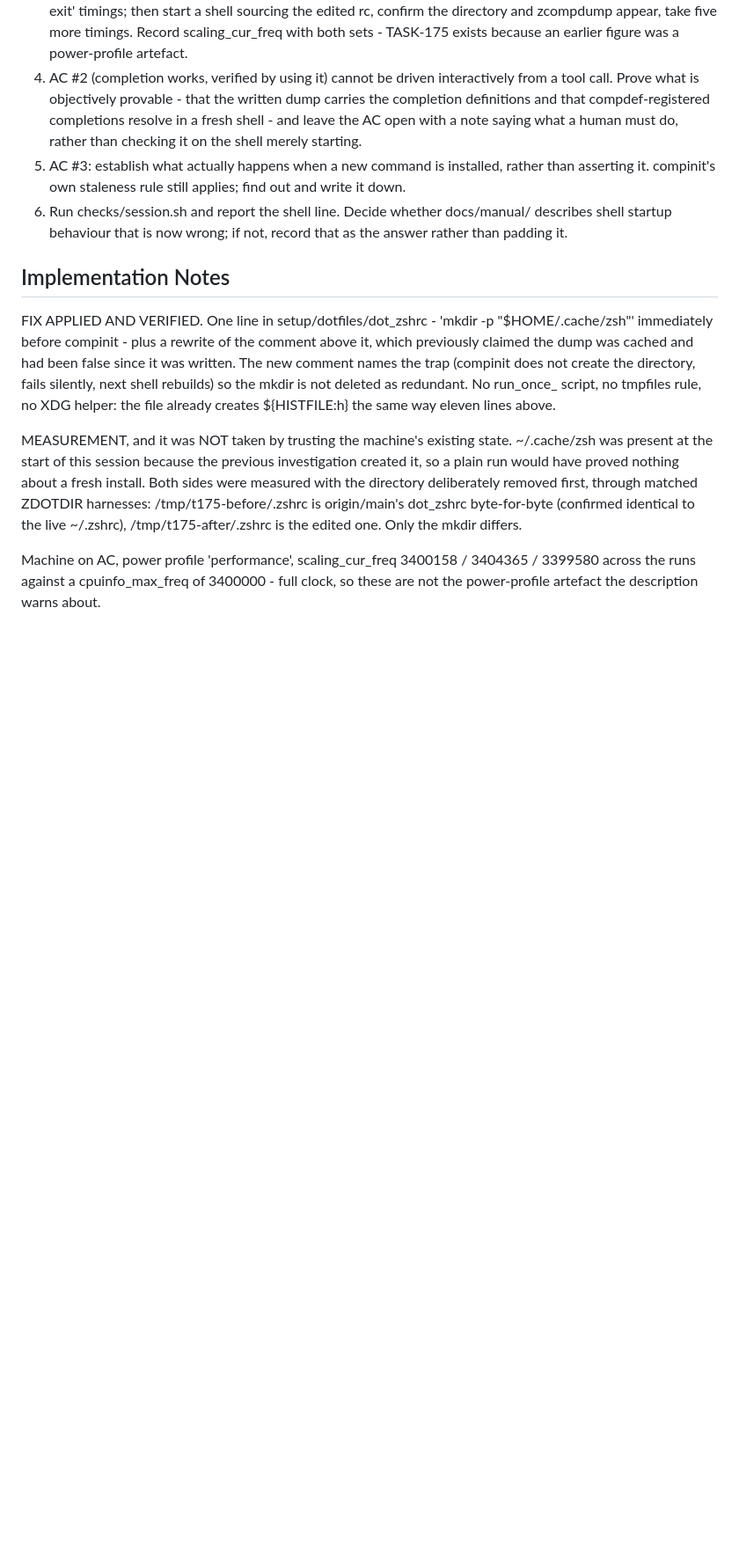
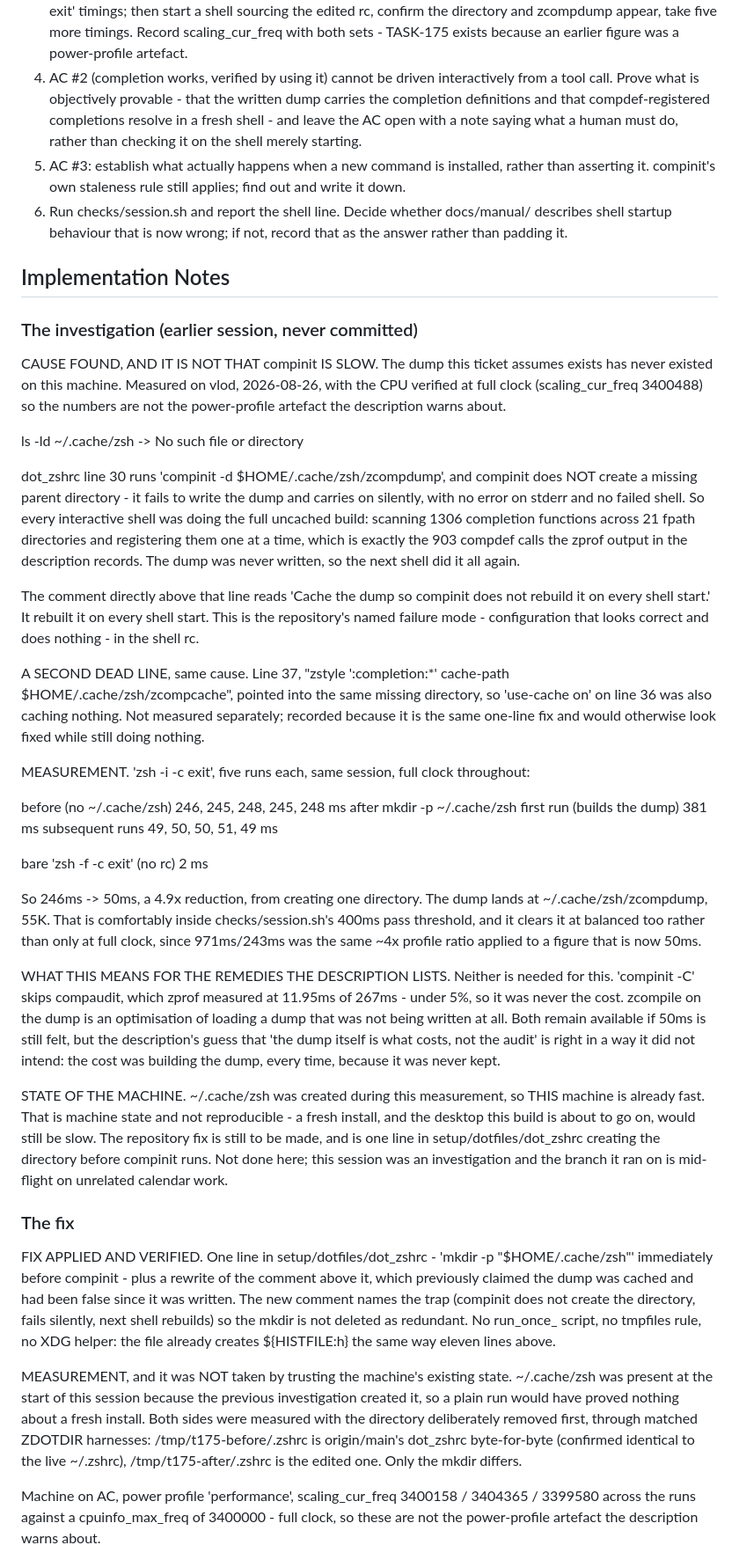
Before and after one commit to vincemaina/arch, a Markdown page: backlog/tasks/task-175 - zsh-startup-is-compinit-and-compinit-is-96-of-it.md, the part around one of its changes. Shown at 88% size. GitHub-like rendering; blank space fills up the shorter version.

Commit message:
TASK-175: keep the investigation session's notes on the task
The session that found the cause left its notes uncommitted in the working
checkout, which is on an unrelated branch. This work branched from
origin/main, so the task file it appended to had an empty notes section and
the merge would have left main holding only the fix write-up.

Nothing factual was lost - the fix notes restate the cause - but the record
of how it was found was about to be, which is the failure mode this
repository writes things down to avoid. Ordered investigation first, fix
second.

Co-Authored-By: Claude Opus 5 (1M context) <noreply@anthropic.com>

```diff
--- a/backlog/tasks/task-175 - zsh-startup-is-compinit-and-compinit-is-96-of-it.md
+++ b/backlog/tasks/task-175 - zsh-startup-is-compinit-and-compinit-is-96-of-it.md
@@ -62,6 +62,35 @@ the absolute numbers.
 ## Implementation Notes
 
 <!-- SECTION:NOTES:BEGIN -->
+### The investigation (earlier session, never committed)
+
+CAUSE FOUND, AND IT IS NOT THAT compinit IS SLOW. The dump this ticket assumes exists has never existed on this machine. Measured on vlod, 2026-08-26, with the CPU verified at full clock (scaling_cur_freq 3400488) so the numbers are not the power-profile artefact the description warns about.
+
+  ls -ld ~/.cache/zsh   ->  No such file or directory
+
+dot_zshrc line 30 runs 'compinit -d $HOME/.cache/zsh/zcompdump', and compinit does NOT create a missing parent directory - it fails to write the dump and carries on silently, with no error on stderr and no failed shell. So every interactive shell was doing the full uncached build: scanning 1306 completion functions across 21 fpath directories and registering them one at a time, which is exactly the 903 compdef calls the zprof output in the description records. The dump was never written, so the next shell did it all again.
+
+The comment directly above that line reads 'Cache the dump so compinit does not rebuild it on every shell start.' It rebuilt it on every shell start. This is the repository's named failure mode - configuration that looks correct and does nothing - in the shell rc.
+
+A SECOND DEAD LINE, same cause. Line 37, "zstyle ':completion:*' cache-path $HOME/.cache/zsh/zcompcache", pointed into the same missing directory, so 'use-cache on' on line 36 was also caching nothing. Not measured separately; recorded because it is the same one-line fix and would otherwise look fixed while still doing nothing.
+
+MEASUREMENT. 'zsh -i -c exit', five runs each, same session, full clock throughout:
+
+  before (no ~/.cache/zsh)        246, 245, 248, 245, 248 ms
+  after mkdir -p ~/.cache/zsh
+    first run (builds the dump)   381 ms
+    subsequent runs                49, 50, 50, 51, 49 ms
+
+  bare 'zsh -f -c exit' (no rc)     2 ms
+
+So 246ms -> 50ms, a 4.9x reduction, from creating one directory. The dump lands at ~/.cache/zsh/zcompdump, 55K. That is comfortably inside checks/session.sh's 400ms pass threshold, and it clears it at balanced too rather than only at full clock, since 971ms/243ms was the same ~4x profile ratio applied to a figure that is now 50ms.
+
+WHAT THIS MEANS FOR THE REMEDIES THE DESCRIPTION LISTS. Neither is needed for this. 'compinit -C' skips compaudit, which zprof measured at 11.95ms of 267ms - under 5%, so it was never the cost. zcompile on the dump is an optimisation of loading a dump that was not being written at all. Both remain available if 50ms is still felt, but the description's guess that 'the dump itself is what costs, not the audit' is right in a way it did not intend: the cost was building the dump, every time, because it was never kept.
+
+STATE OF THE MACHINE. ~/.cache/zsh was created during this measurement, so THIS machine is already fast. That is machine state and not reproducible - a fresh install, and the desktop this build is about to go on, would still be slow. The repository fix is still to be made, and is one line in setup/dotfiles/dot_zshrc creating the directory before compinit runs. Not done here; this session was an investigation and the branch it ran on is mid-flight on unrelated calendar work.
+
+### The fix
+
 FIX APPLIED AND VERIFIED. One line in setup/dotfiles/dot_zshrc - 'mkdir -p "$HOME/.cache/zsh"' immediately before compinit - plus a rewrite of the comment above it, which previously claimed the dump was cached and had been false since it was written. The new comment names the trap (compinit does not create the directory, fails silently, next shell rebuilds) so the mkdir is not deleted as redundant. No run_once_ script, no tmpfiles rule, no XDG helper: the file already creates ${HISTFILE:h} the same way eleven lines above.
 
 MEASUREMENT, and it was NOT taken by trusting the machine's existing state. ~/.cache/zsh was present at the start of this session because the previous investigation created it, so a plain run would have proved nothing about a fresh install. Both sides were measured with the directory deliberately removed first, through matched ZDOTDIR harnesses: /tmp/t175-before/.zshrc is origin/main's dot_zshrc byte-for-byte (confirmed identical to the live ~/.zshrc), /tmp/t175-after/.zshrc is the edited one. Only the mkdir differs.
```
Also changed, not shown: other parts of backlog/tasks/task-175 - zsh-startup-is-compinit-and-compinit-is-96-of-it.md (+1 -1 lines).
